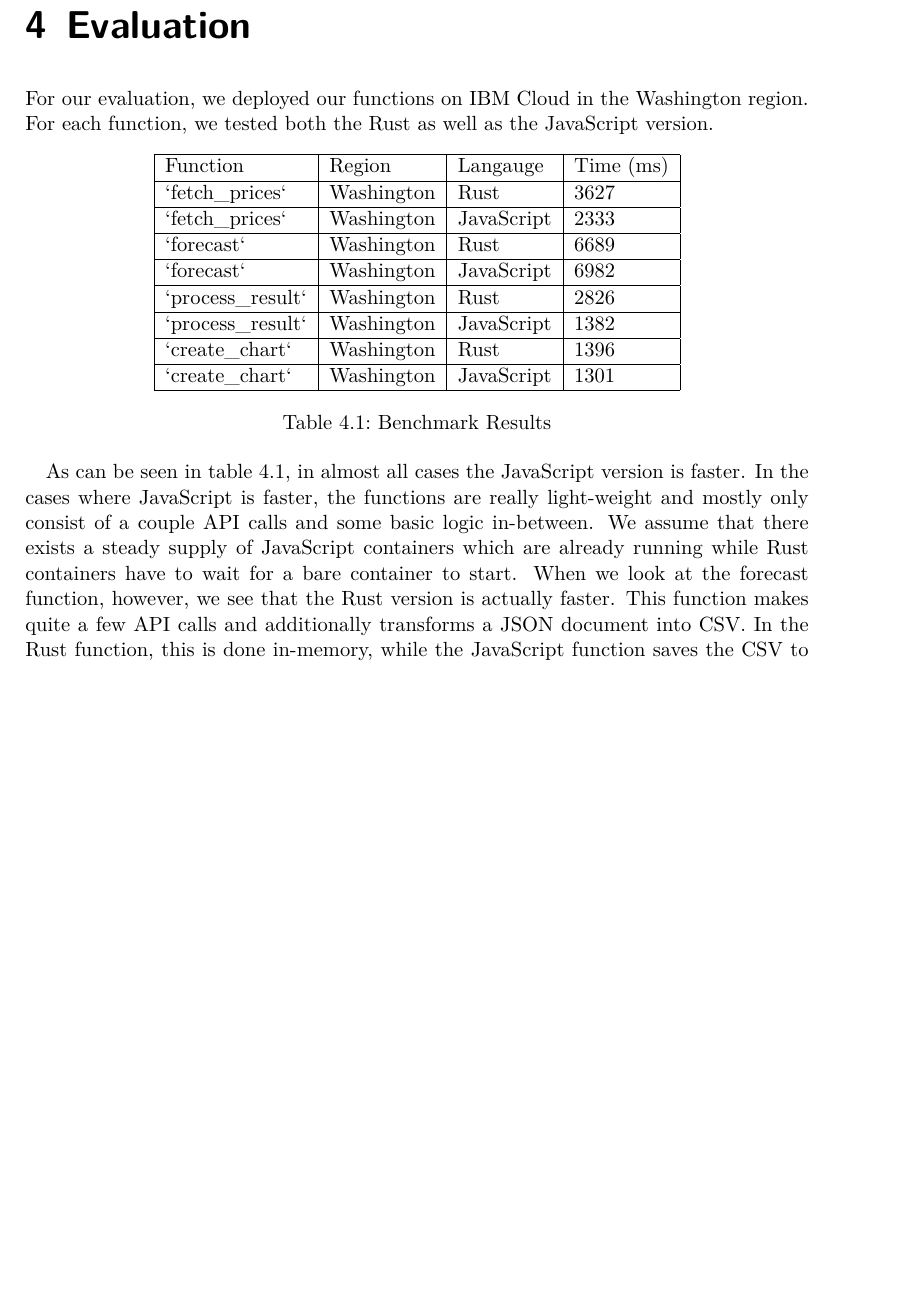
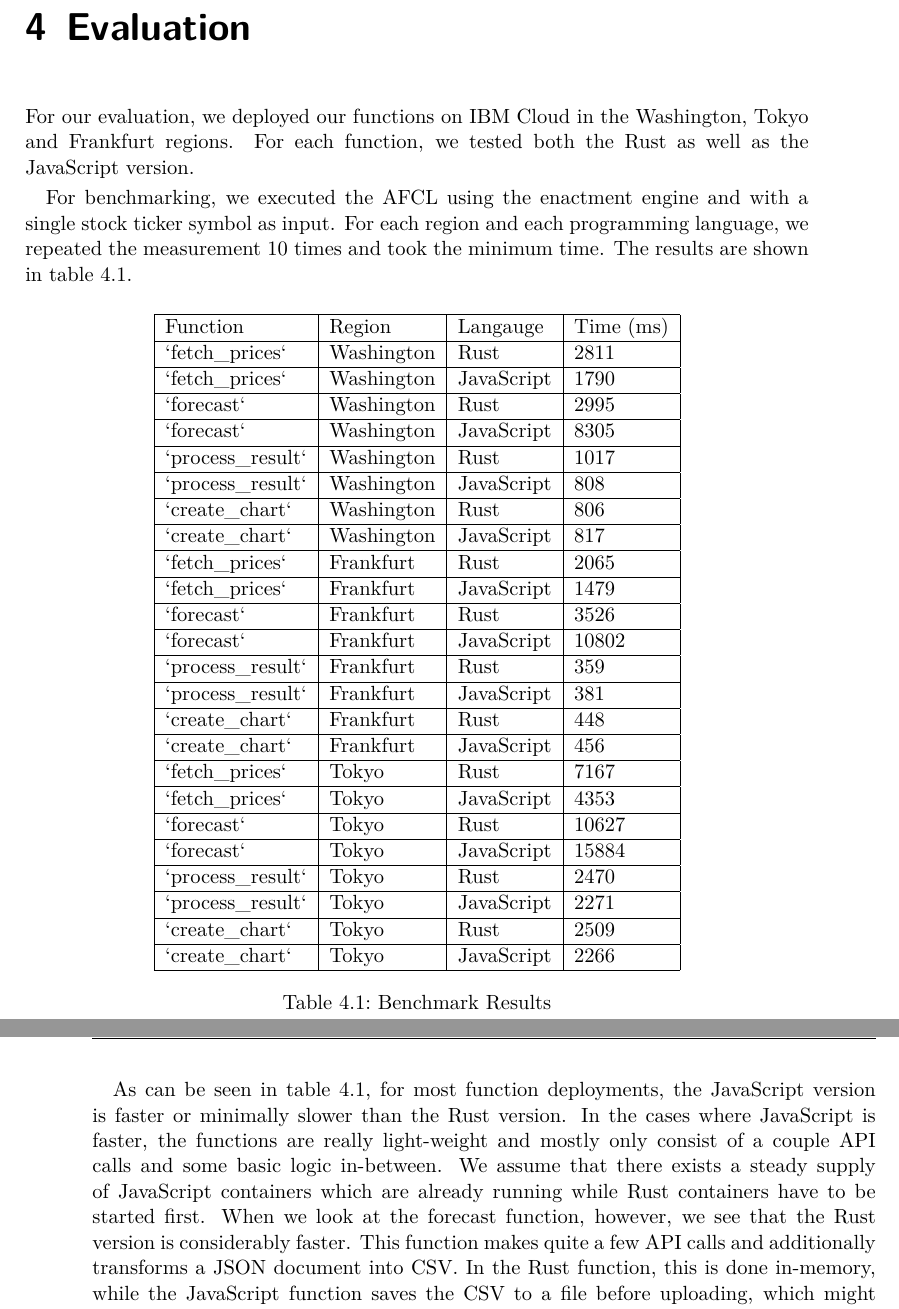
Before and after one commit to reitermarkus/distributed-apps, a LaTeX thesis (project/tex/report.tex, which reads project/tex/report/evaluation.tex): part of page 17 of 20 before the commit and two parts of pages 17 and 18 of 20 after it, the two joined at a grey line, cut so that both start at the same text, the shorter picture padded with empty space. Compiled offline with XeLaTeX.

Commit message:
Add more evaluation results.

```diff
--- a/project/tex/report/evaluation.tex
+++ b/project/tex/report/evaluation.tex
@@ -1,34 +1,59 @@
 \chapter{\label{chap:evaluation}Evaluation}
 
-For our evaluation, we deployed our functions on IBM Cloud in the Washington region.
-For each function, we tested both the Rust as well as the JavaScript version.
+For our evaluation, we deployed our functions on IBM Cloud in the Washington,
+Tokyo and Frankfurt regions. For each function, we tested both the Rust as
+well as the JavaScript version.
+
+For benchmarking, we executed the AFCL using the enactment engine and with a
+single stock ticker symbol as input. For each region and each programming
+language, we repeated the measurement 10 times and took the minimum time.
+The results are shown in \cref{tab:benchmark}.
 
 \begin{table}[h]
   \centering
   \begin{tabular}{|l|l|l|l|}
     \hline
     Function          & Region     & Langauge   & Time (ms) \\ \hline
-    `fetch\_prices`   & Washington & Rust       & 3627      \\ \hline
-    `fetch\_prices`   & Washington & JavaScript & 2333      \\ \hline
-    `forecast`        & Washington & Rust       & 6689      \\ \hline
-    `forecast`        & Washington & JavaScript & 6982      \\ \hline
-    `process\_result` & Washington & Rust       & 2826      \\ \hline
-    `process\_result` & Washington & JavaScript & 1382      \\ \hline
-    `create\_chart`   & Washington & Rust       & 1396      \\ \hline
-    `create\_chart`   & Washington & JavaScript & 1301      \\ \hline
+    `fetch\_prices`   & Washington & Rust       & 2811      \\ \hline
+    `fetch\_prices`   & Washington & JavaScript & 1790      \\ \hline
+    `forecast`        & Washington & Rust       & 2995      \\ \hline
+    `forecast`        & Washington & JavaScript & 8305      \\ \hline
+    `process\_result` & Washington & Rust       & 1017      \\ \hline
+    `process\_result` & Washington & JavaScript & 808       \\ \hline
+    `create\_chart`   & Washington & Rust       & 806       \\ \hline
+    `create\_chart`   & Washington & JavaScript & 817       \\ \hline
+
+    `fetch\_prices`   & Frankfurt & Rust       & 2065       \\ \hline
+    `fetch\_prices`   & Frankfurt & JavaScript & 1479       \\ \hline
+    `forecast`        & Frankfurt & Rust       & 3526       \\ \hline
+    `forecast`        & Frankfurt & JavaScript & 10802      \\ \hline
+    `process\_result` & Frankfurt & Rust       & 359        \\ \hline
+    `process\_result` & Frankfurt & JavaScript & 381        \\ \hline
+    `create\_chart`   & Frankfurt & Rust       & 448        \\ \hline
+    `create\_chart`   & Frankfurt & JavaScript & 456        \\ \hline
+
+    `fetch\_prices`   & Tokyo     & Rust       & 7167       \\ \hline
+    `fetch\_prices`   & Tokyo     & JavaScript & 4353       \\ \hline
+    `forecast`        & Tokyo     & Rust       & 10627      \\ \hline
+    `forecast`        & Tokyo     & JavaScript & 15884      \\ \hline
+    `process\_result` & Tokyo     & Rust       & 2470       \\ \hline
+    `process\_result` & Tokyo     & JavaScript & 2271       \\ \hline
+    `create\_chart`   & Tokyo     & Rust       & 2509       \\ \hline
+    `create\_chart`   & Tokyo     & JavaScript & 2266       \\ \hline
   \end{tabular}
   \caption{Benchmark Results}
   \label{tab:benchmark}
 \end{table}
 
-As can be seen in \cref{tab:benchmark}, in almost all cases the JavaScript version is faster.
+As can be seen in \cref{tab:benchmark}, for most function deployments,
+the JavaScript version is faster or minimally slower than the Rust version.
 In the cases where JavaScript is faster, the functions are really light-weight and
 mostly only consist of a couple API calls and some basic logic in-between. We assume
 that there exists a steady supply of JavaScript containers which are already
-running while Rust containers have to wait for a bare container to start.
-When we look at the forecast function, however, we see that the Rust version is actually faster.
-This function makes quite a few API calls and additionally transforms a JSON document
-into CSV. In the Rust function, this is done in-memory, while the JavaScript function
+running while Rust containers have to be started first. When we look at the forecast
+function, however, we see that the Rust version is considerably faster. This function
+makes quite a few API calls and additionally transforms a JSON document into CSV. In
+the Rust function, this is done in-memory, while the JavaScript function
 saves the CSV to a file before uploading, which might explain why the Rust version
 is faster in this case.
 
```
